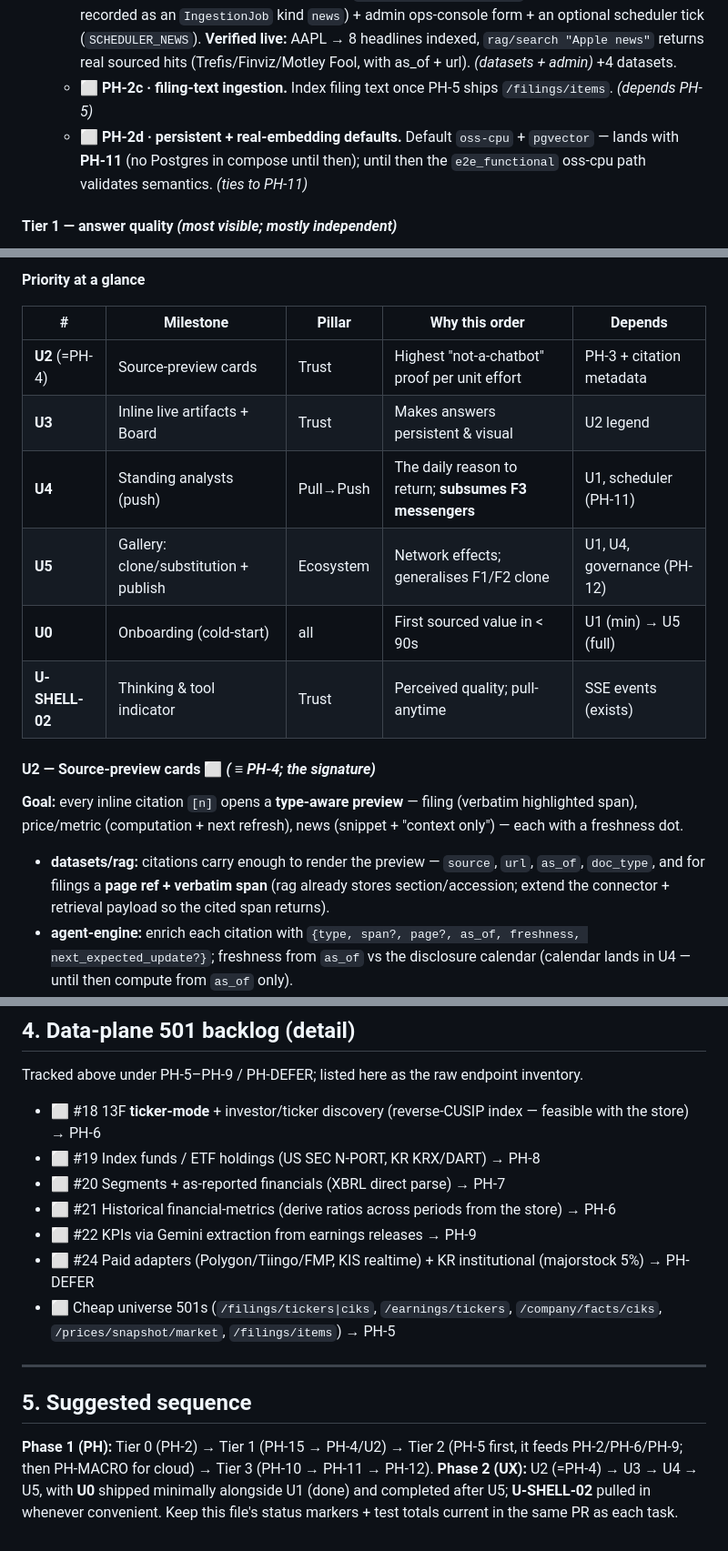
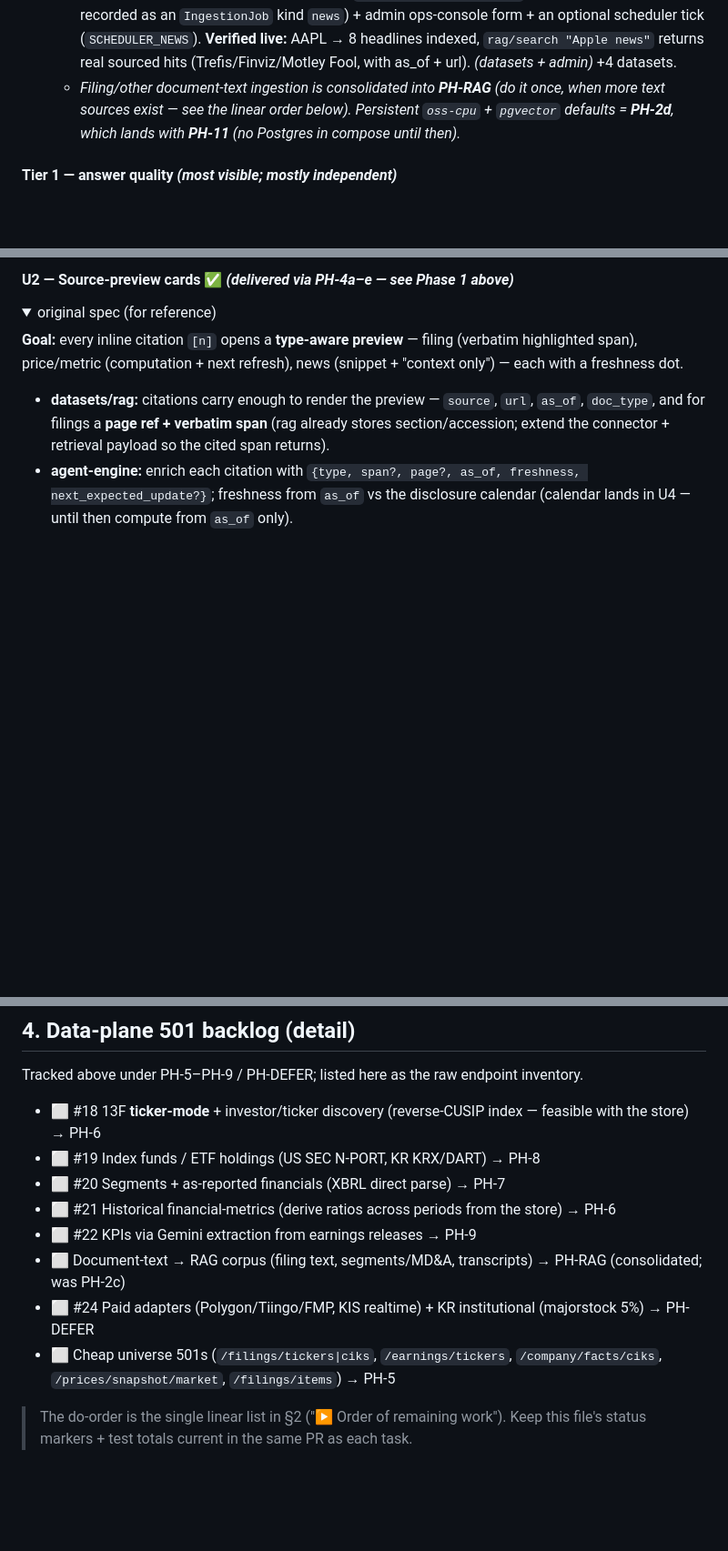
Before and after one commit to JinJis/value-graph, a Markdown page: platform/docs/ROADMAP.md, 3 parts joined by grey strips. Shown at 91% size. Drawn GitHub-style; folded sections open; blank space fills up the shorter version.

```diff
--- a/platform/docs/ROADMAP.md
+++ b/platform/docs/ROADMAP.md
@@ -143,10 +142,9 @@ Within a phase, follow the tier/dependency order given. The foundation milestone
     as an `IngestionJob` kind `news`) + admin ops-console form + an optional scheduler tick
     (`SCHEDULER_NEWS`). **Verified live:** AAPL → 8 headlines indexed, `rag/search "Apple news"` returns
     real sourced hits (Trefis/Finviz/Motley Fool, with as_of + url). *(datasets + admin)* +4 datasets.
-  - ⬜ **PH-2c · filing-text ingestion.** Index filing text once PH-5 ships `/filings/items`. *(depends PH-5)*
-  - ⬜ **PH-2d · persistent + real-embedding defaults.** Default `oss-cpu` + `pgvector` — lands with
-    **PH-11** (no Postgres in compose until then); until then the `e2e_functional` oss-cpu path validates
-    semantics. *(ties to PH-11)*
+  - *Filing/other document-text ingestion is consolidated into **PH-RAG** (do it once, when more text
+    sources exist — see the linear order below). Persistent `oss-cpu` + `pgvector` defaults = **PH-2d**,
+    which lands with **PH-11** (no Postgres in compose until then).*
 
 #### Tier 1 — answer quality *(most visible; mostly independent)*
 - ✅ **PH-3 · Answer-quality quick wins.** (a) catalog `name` → friendly `connector_name`/`friendly`
@@ -239,16 +273,7 @@ Within a phase, follow the tier/dependency order given. The foundation milestone
 
-**Priority at a glance**
+#### U2 — Source-preview cards  ✅  *(delivered via PH-4a–e — see Phase 1 above)*
+<details><summary>original spec (for reference)</summary>
 
-| # | Milestone | Pillar | Why this order | Depends |
-|---|---|---|---|---|
-| **U2** (=PH-4) | Source-preview cards | Trust | Highest "not-a-chatbot" proof per unit effort | PH-3 + citation metadata |
-| **U3** | Inline live artifacts + Board | Trust | Makes answers persistent & visual | U2 legend |
-| **U4** | Standing analysts (push) | Pull→Push | The daily reason to return; **subsumes F3 messengers** | U1, scheduler (PH-11) |
-| **U5** | Gallery: clone/substitution + publish | Ecosystem | Network effects; generalises F1/F2 clone | U1, U4, governance (PH-12) |
-| **U0** | Onboarding (cold-start) | all | First sourced value in < 90s | U1 (min) → U5 (full) |
-| **U-SHELL-02** | Thinking & tool indicator | Trust | Perceived quality; pull-anytime | SSE events (exists) |
-
-#### U2 — Source-preview cards  ⬜  *( ≡ PH-4; the signature)*
 **Goal:** every inline citation `[n]` opens a **type-aware preview** — filing (verbatim highlighted span),
 price/metric (computation + next refresh), news (snippet + "context only") — each with a freshness dot.
 - **datasets/rag:** citations carry enough to render the preview — `source`, `url`, `as_of`, `doc_type`,
@@ -354,15 +380,10 @@ Tracked above under PH-5–PH-9 / PH-DEFER; listed here as the raw endpoint inve
 - ⬜ #20 Segments + as-reported financials (XBRL direct parse) → PH-7
 - ⬜ #21 Historical financial-metrics (derive ratios across periods from the store) → PH-6
 - ⬜ #22 KPIs via Gemini extraction from earnings releases → PH-9
+- ⬜ Document-text → RAG corpus (filing text, segments/MD&A, transcripts) → PH-RAG (consolidated; was PH-2c)
 - ⬜ #24 Paid adapters (Polygon/Tiingo/FMP, KIS realtime) + KR institutional (majorstock 5%) → PH-DEFER
 - ⬜ Cheap universe 501s (`/filings/tickers|ciks`, `/earnings/tickers`, `/company/facts/ciks`,
   `/prices/snapshot/market`, `/filings/items`) → PH-5
 
----
-
-## 5. Suggested sequence
-**Phase 1 (PH):** Tier 0 (PH-2) → Tier 1 (PH-15 → PH-4/U2) → Tier 2 (PH-5 first, it feeds PH-2/PH-6/PH-9;
-then PH-MACRO for cloud) → Tier 3 (PH-10 → PH-11 → PH-12).
-**Phase 2 (UX):** U2 (=PH-4) → U3 → U4 → U5, with **U0** shipped minimally alongside U1 (done) and
-completed after U5; **U-SHELL-02** pulled in whenever convenient.
-Keep this file's status markers + test totals current in the same PR as each task.
+> The do-order is the single linear list in §2 ("▶ Order of remaining work"). Keep this file's status
+> markers + test totals current in the same PR as each task.
```
Also changed, not shown: other parts of platform/docs/ROADMAP.md (+47 -11 lines).
